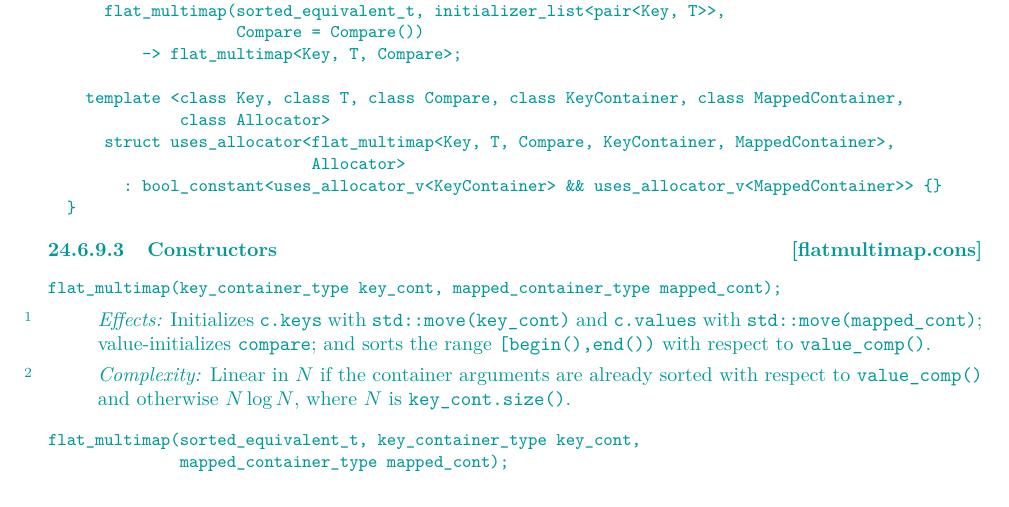
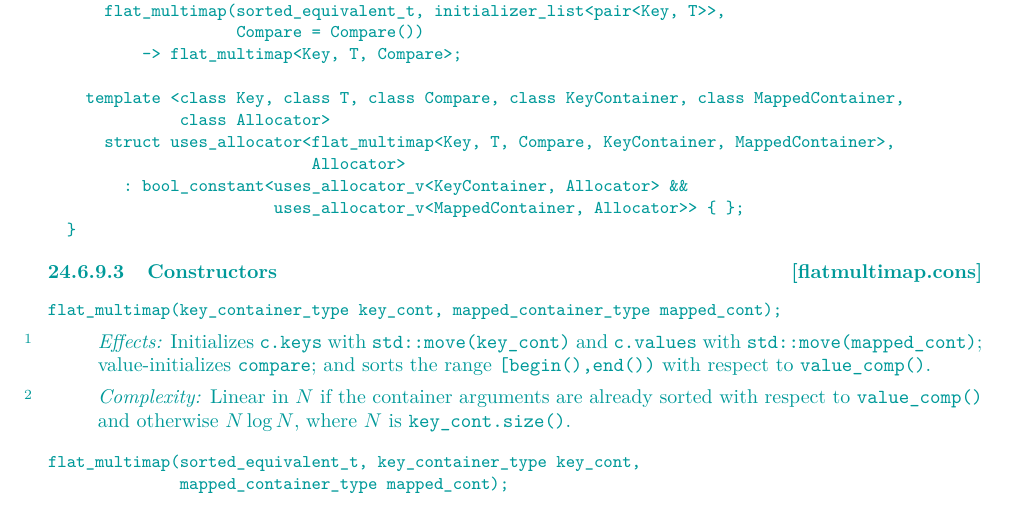
Before and after one commit to tzlaine/flat_map, a LaTeX book (paper/paper.tex, which reads paper/containers-lib.tex): part of page 28 of 31, cut so that both start at the same text. Compiled offline with pdfLaTeX.

Commit message:
Fix ill-formed uses_allocator definitions.

```diff
--- a/paper/containers-lib.tex
+++ b/paper/containers-lib.tex
@@ -1667,7 +1668,8 @@ namespace std {
             class Allocator>
     struct uses_allocator<flat_multimap<Key, T, Compare, KeyContainer, MappedContainer>,
                           Allocator>
-      : bool_constant<uses_allocator_v<KeyContainer> && uses_allocator_v<MappedContainer>> {}
+      : bool_constant<uses_allocator_v<KeyContainer, Allocator> &&
+                      uses_allocator_v<MappedContainer, Allocator>> { };
 }
 \end{codeblock}
 
```
Also changed, not shown: paper/containers-lib.tex (3 more changed lines).
